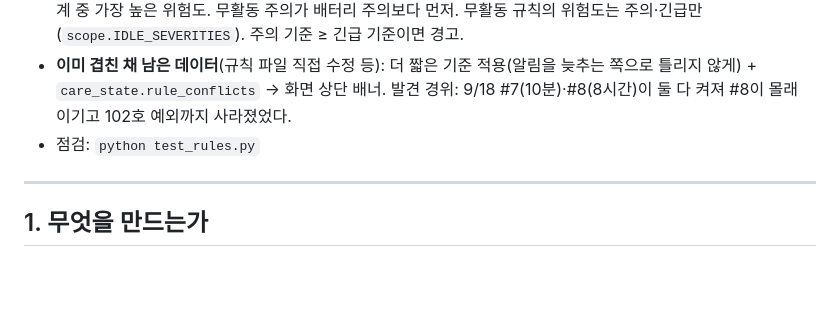
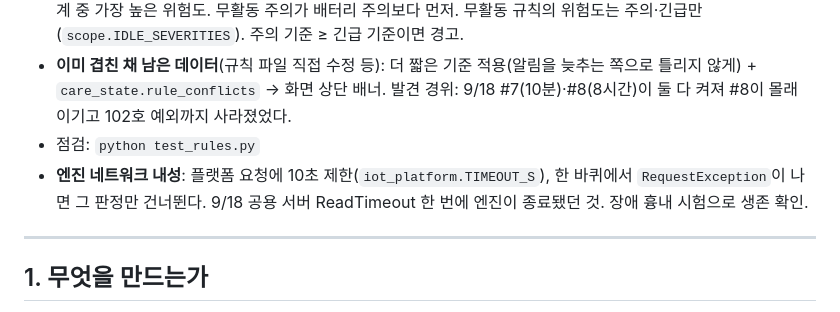
Before and after one commit to cajsf/onsalpim, a Markdown page: CODEX_인수인계_0917.md, the part around the change. Rendered like a GitHub page; blank space fills up the shorter version.

Commit message:
인수인계: 엔진 네트워크 내성 기록
Co-Authored-By: Claude Opus 5 <noreply@anthropic.com>

```diff
--- a/CODEX_인수인계_0917.md
+++ b/CODEX_인수인계_0917.md
@@ -64,6 +64,7 @@
 - **위험도가 다르면 단계 경보**(예: 3시간 주의 → 8시간 긴급). `care_monitor.judge(..., idle_levels=)` 가 넘은 단계 중 가장 높은 위험도. 무활동 주의가 배터리 주의보다 먼저. 무활동 규칙의 위험도는 주의·긴급만(`scope.IDLE_SEVERITIES`). 주의 기준 ≥ 긴급 기준이면 경고.
 - **이미 겹친 채 남은 데이터**(규칙 파일 직접 수정 등): 더 짧은 기준 적용(알림을 늦추는 쪽으로 틀리지 않게) + `care_state.rule_conflicts` → 화면 상단 배너. 발견 경위: 9/18 #7(10분)·#8(8시간)이 둘 다 켜져 #8이 몰래 이기고 102호 예외까지 사라졌었다.
 - 점검: `python test_rules.py`
+- **엔진 네트워크 내성**: 플랫폼 요청에 10초 제한(`iot_platform.TIMEOUT_S`), 한 바퀴에서 `RequestException`이 나면 그 판정만 건너뛴다. 9/18 공용 서버 ReadTimeout 한 번에 엔진이 종료됐던 것. 장애 흉내 시험으로 생존 확인.
 
 ---
 
```
